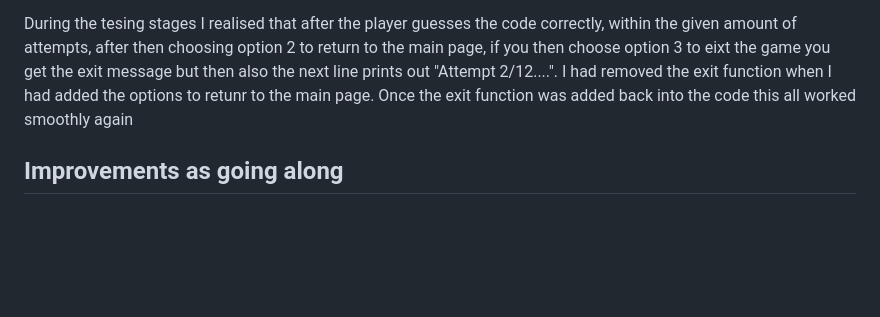
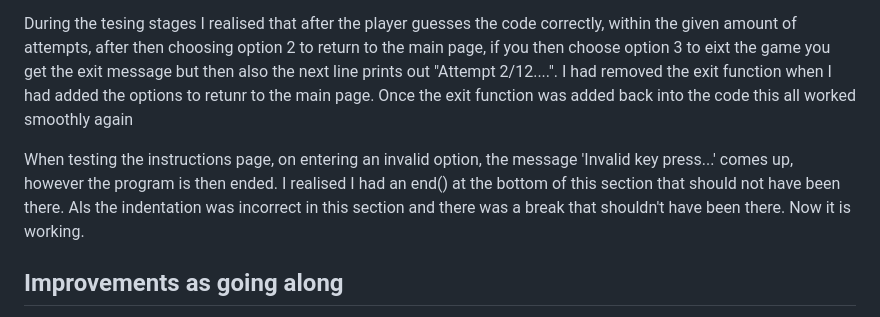
Before and after one commit to helsbels-del/Boss-Brain, a Markdown page: README.md, the part around the change. Rendered like a GitHub page; blank space fills up the shorter version.

Commit message:
FEAT: Add more content to readme.

```diff
--- a/README.md
+++ b/README.md
@@ -114,6 +114,8 @@ I wanted the names of the colours written on the game play screens to be coloure
 
 During the tesing stages I realised that after the player guesses the code correctly, within the given amount of attempts, after then choosing option 2 to return to the main page, if you then choose option 3 to eixt the game you get the exit message but then also the next line prints out "Attempt 2/12....". I had removed the exit function when I had added the options to retunr to the main page. Once the exit function was added back into the code this all worked smoothly again
 
+When testing the instructions page, on entering an invalid option, the message 'Invalid key press...' comes up, however the program is then ended. I realised I had an end() at the bottom of this section that should not have been there. Als the indentation was incorrect in this section and there was a break that shouldn't have been there. Now it is working.
+
 ## **Improvements as going along**
 
 Initially the player had to write the name of each of the colours out. I was was testing out my coding I was finding this very time consuming and heavy on the finger usage. I decided to use the first letters of each of the colours instead which made it much simpler and enjoyable. I also added the .upper so that the player can inut lowercase or uppercase letters and either will be excepted.
```
